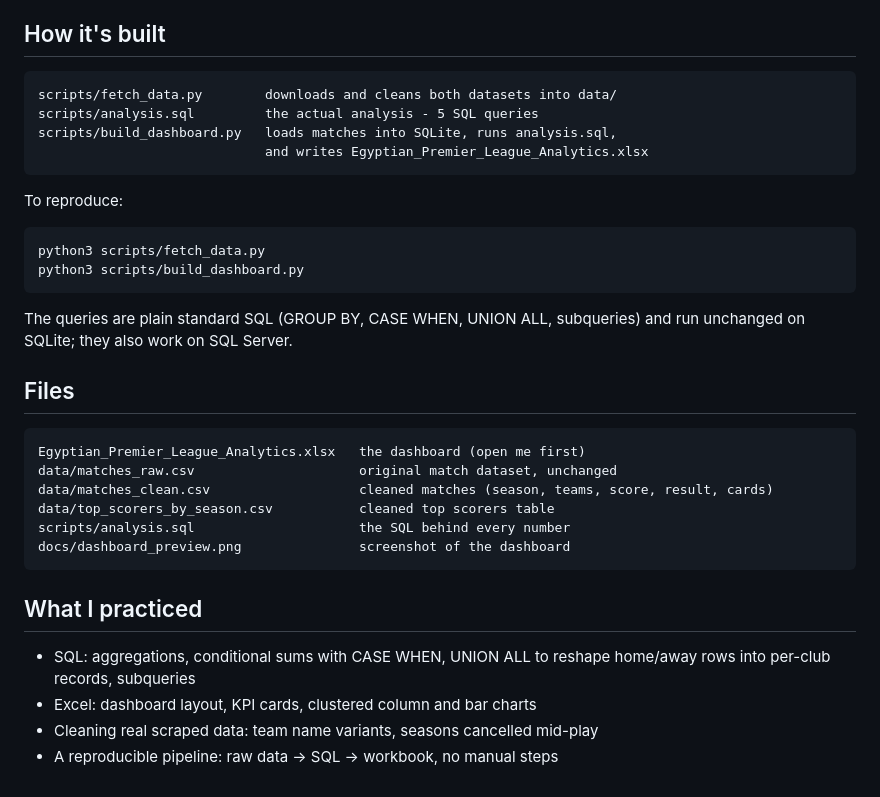
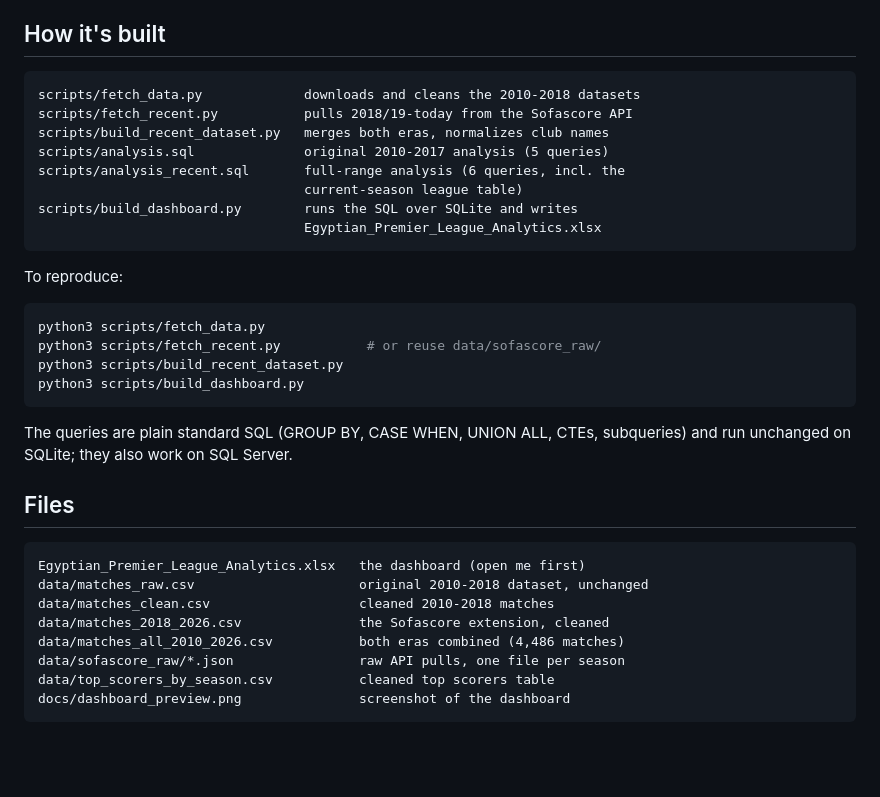
Before and after one commit to abdelaziz-nasef/egyptian-premier-league-analytics, a Markdown page: README.md, the part around one of its changes. GitHub-like rendering; blank space fills up the shorter version.

````diff
--- a/README.md
+++ b/README.md
@@ -32,37 +50,37 @@ labeled by start year (2014 = the 2014/15 season).
 ## How it's built
 
 ```
-scripts/fetch_data.py        downloads and cleans both datasets into data/
-scripts/analysis.sql         the actual analysis - 5 SQL queries
-scripts/build_dashboard.py   loads matches into SQLite, runs analysis.sql,
-                             and writes Egyptian_Premier_League_Analytics.xlsx
+scripts/fetch_data.py             downloads and cleans the 2010-2018 datasets
+scripts/fetch_recent.py           pulls 2018/19-today from the Sofascore API
+scripts/build_recent_dataset.py   merges both eras, normalizes club names
+scripts/analysis.sql              original 2010-2017 analysis (5 queries)
+scripts/analysis_recent.sql       full-range analysis (6 queries, incl. the
+                                  current-season league table)
+scripts/build_dashboard.py        runs the SQL over SQLite and writes
+                                  Egyptian_Premier_League_Analytics.xlsx
 ```
 
 To reproduce:
 
 ```bash
 python3 scripts/fetch_data.py
+python3 scripts/fetch_recent.py           # or reuse data/sofascore_raw/
+python3 scripts/build_recent_dataset.py
 python3 scripts/build_dashboard.py
 ```
 
-The queries are plain standard SQL (GROUP BY, CASE WHEN, UNION ALL,
+The queries are plain standard SQL (GROUP BY, CASE WHEN, UNION ALL, CTEs,
 subqueries) and run unchanged on SQLite; they also work on SQL Server.
 
 ## Files
 
 ```
 Egyptian_Premier_League_Analytics.xlsx   the dashboard (open me first)
-data/matches_raw.csv                     original match dataset, unchanged
-data/matches_clean.csv                   cleaned matches (season, teams, score, result, cards)
+data/matches_raw.csv                     original 2010-2018 dataset, unchanged
+data/matches_clean.csv                   cleaned 2010-2018 matches
+data/matches_2018_2026.csv               the Sofascore extension, cleaned
+data/matches_all_2010_2026.csv           both eras combined (4,486 matches)
+data/sofascore_raw/*.json                raw API pulls, one file per season
 data/top_scorers_by_season.csv           cleaned top scorers table
-scripts/analysis.sql                     the SQL behind every number
 docs/dashboard_preview.png               screenshot of the dashboard
 ```
-
-## What I practiced
-
-- SQL: aggregations, conditional sums with CASE WHEN, UNION ALL to reshape
-  home/away rows into per-club records, subqueries
-- Excel: dashboard layout, KPI cards, clustered column and bar charts
-- Cleaning real scraped data: team name variants, seasons cancelled mid-play
-- A reproducible pipeline: raw data -> SQL -> workbook, no manual steps
````
Also changed, not shown: other parts of README.md (+33 -15 lines), docs/dashboard_preview.png, 2 other files.
